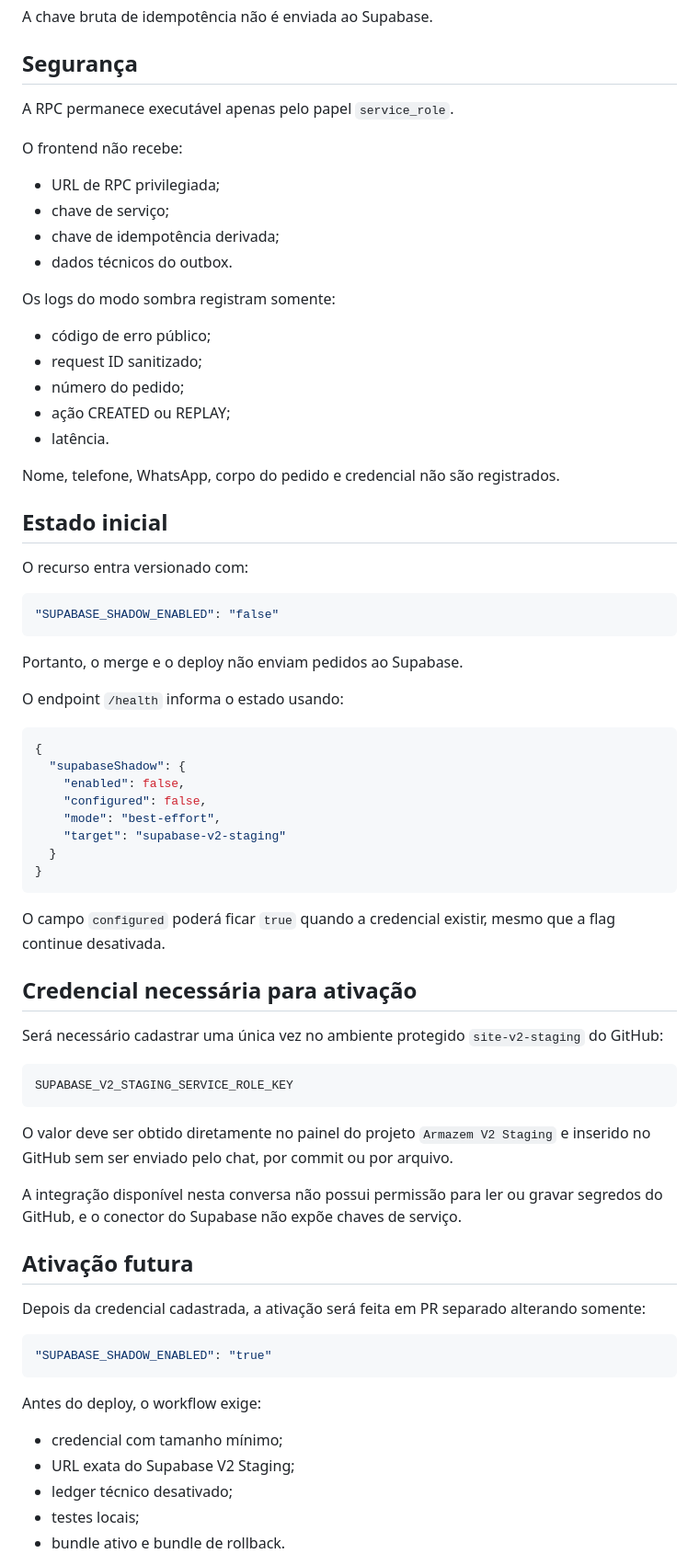
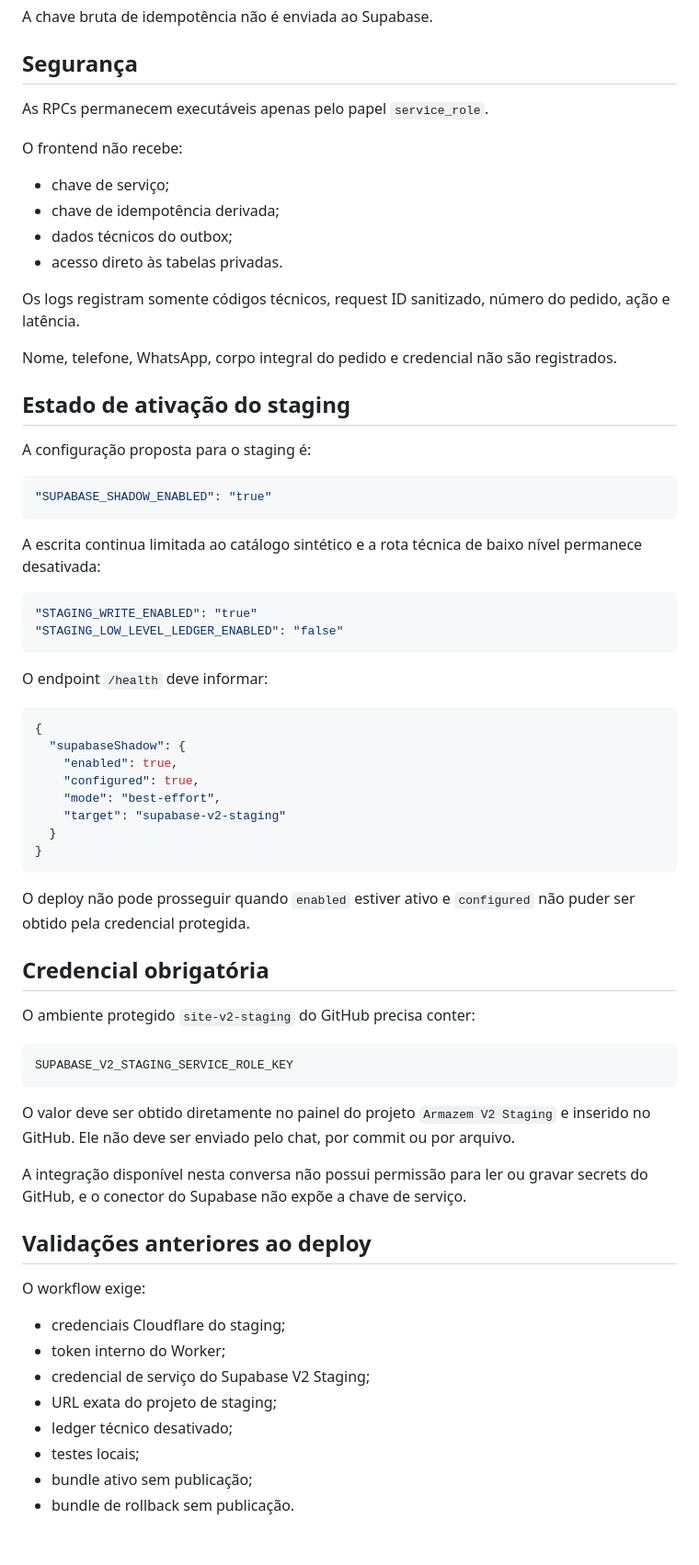
Before and after one commit to jotavgalves/new-hub-artres, a Markdown page: docs/SUPABASE-V2-SHADOW-MODE.md, the part around one of its changes. Shown at 92% size. Rendered like a GitHub page; blank space fills up the shorter version.

Commit message:
Documenta ativação controlada da sombra Supabase

````diff
--- a/docs/SUPABASE-V2-SHADOW-MODE.md
+++ b/docs/SUPABASE-V2-SHADOW-MODE.md
@@ -85,75 +86,71 @@ A chave bruta de idempotência não é enviada ao Supabase.
 
 ## Segurança
 
-A RPC permanece executável apenas pelo papel `service_role`.
+As RPCs permanecem executáveis apenas pelo papel `service_role`.
 
 O frontend não recebe:
 
-- URL de RPC privilegiada;
 - chave de serviço;
 - chave de idempotência derivada;
-- dados técnicos do outbox.
+- dados técnicos do outbox;
+- acesso direto às tabelas privadas.
 
-Os logs do modo sombra registram somente:
+Os logs registram somente códigos técnicos, request ID sanitizado, número do pedido, ação e latência.
 
-- código de erro público;
-- request ID sanitizado;
-- número do pedido;
-- ação CREATED ou REPLAY;
-- latência.
+Nome, telefone, WhatsApp, corpo integral do pedido e credencial não são registrados.
 
-Nome, telefone, WhatsApp, corpo do pedido e credencial não são registrados.
+## Estado de ativação do staging
 
-## Estado inicial
-
-O recurso entra versionado com:
+A configuração proposta para o staging é:
 
 ```json
-"SUPABASE_SHADOW_ENABLED": "false"
+"SUPABASE_SHADOW_ENABLED": "true"
 ```
 
-Portanto, o merge e o deploy não enviam pedidos ao Supabase.
+A escrita continua limitada ao catálogo sintético e a rota técnica de baixo nível permanece desativada:
 
-O endpoint `/health` informa o estado usando:
+```json
+"STAGING_WRITE_ENABLED": "true"
+"STAGING_LOW_LEVEL_LEDGER_ENABLED": "false"
+```
+
+O endpoint `/health` deve informar:
 
 ```json
 {
   "supabaseShadow": {
-    "enabled": false,
-    "configured": false,
+    "enabled": true,
+    "configured": true,
     "mode": "best-effort",
     "target": "supabase-v2-staging"
   }
 }
 ```
 
-O campo `configured` poderá ficar `true` quando a credencial existir, mesmo que a flag continue desativada.
+O deploy não pode prosseguir quando `enabled` estiver ativo e `configured` não puder ser obtido pela credencial protegida.
 
-## Credencial necessária para ativação
+## Credencial obrigatória
 
-Será necessário cadastrar uma única vez no ambiente protegido `site-v2-staging` do GitHub:
+O ambiente protegido `site-v2-staging` do GitHub precisa conter:
 
 ```text
 SUPABASE_V2_STAGING_SERVICE_ROLE_KEY
 ```
 
-O valor deve ser obtido diretamente no painel do projeto `Armazem V2 Staging` e inserido no GitHub sem ser enviado pelo chat, por commit ou por arquivo.
+O valor deve ser obtido diretamente no painel do projeto `Armazem V2 Staging` e inserido no GitHub. Ele não deve ser enviado pelo chat, por commit ou por arquivo.
 
-A integração disponível nesta conversa não possui permissão para ler ou gravar segredos do GitHub, e o conector do Supabase não expõe chaves de serviço.
+A integração disponível nesta conversa não possui permissão para ler ou gravar secrets do GitHub, e o conector do Supabase não expõe a chave de serviço.
 
-## Ativação futura
+## Validações anteriores ao deploy
 
-Depois da credencial cadastrada, a ativação será feita em PR separado alterando somente:
+O workflow exige:
 
-```json
-"SUPABASE_SHADOW_ENABLED": "true"
-```
-
-Antes do deploy, o workflow exige:
-
-- credencial com tamanho mínimo;
-- URL exata do Supabase V2 Staging;
+- credenciais Cloudflare do staging;
+- token interno do Worker;
+- credencial de serviço do Supabase V2 Staging;
+- URL exata do projeto de staging;
 - ledger técnico desativado;
 - testes locais;
-- bundle ativo e bundle de rollback.
+- bundle ativo sem publicação;
+- bundle de rollback sem publicação.
 
````
Also changed, not shown: other parts of docs/SUPABASE-V2-SHADOW-MODE.md (+48 -23 lines).
